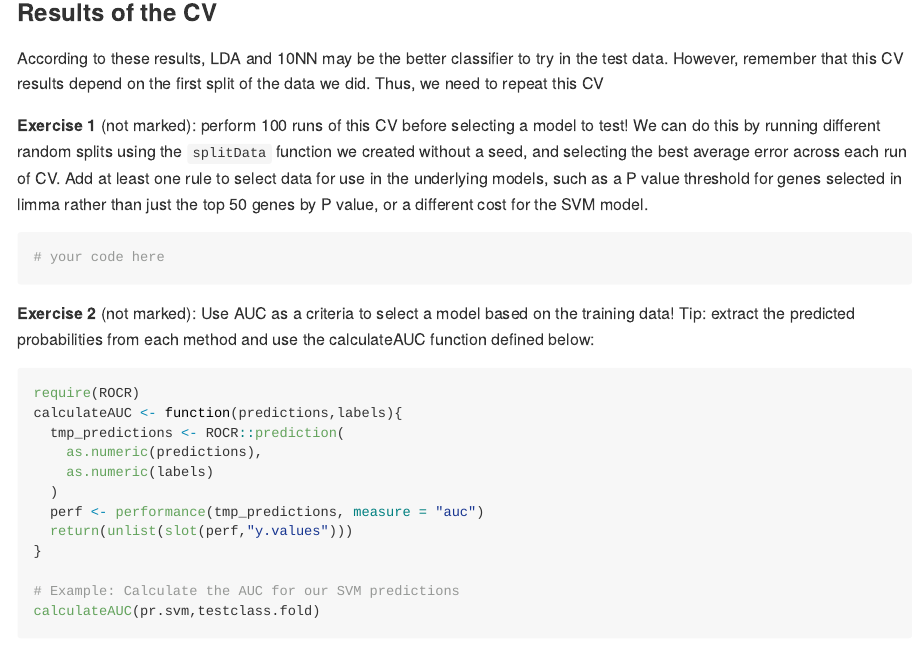
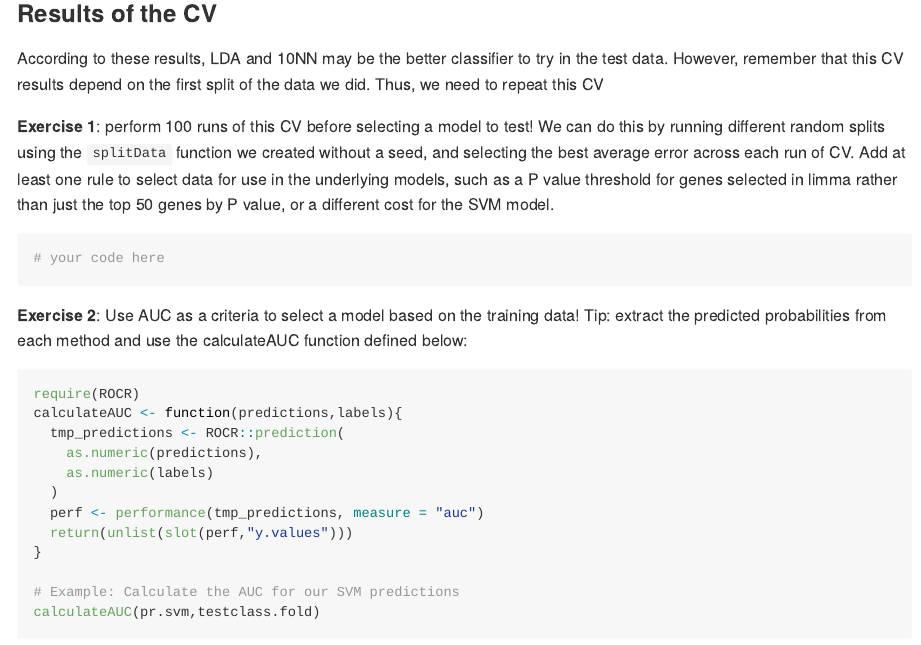
Before and after one commit to STAT540-UBC/seminar-10, an R Markdown document (sm10_supervisedLearning.Rmd): the page in a window 1100 px wide, from 10820 px down before the commit and from 11700 px down after it, so that both start at the same text. The pictures show the output file sm10_supervisedLearning.md that the author committed with the source, drawn offline in the style of GitHub; long lines of code are wrapped.

Commit message:
deliverables

````diff
--- a/sm10_supervisedLearning.Rmd
+++ b/sm10_supervisedLearning.Rmd
@@ -354,12 +354,12 @@ box()
 ### Results of the CV
 According to these results, LDA and 10NN may be the better classifier to try in the test data. However, remember that this CV results depend on the first split of the data we did. Thus, we need to repeat this CV
 
-**Exercise 1** (not marked): perform 100 runs of this CV before selecting a model to test! We can do this by running different random splits using the `splitData` function we created without a seed, and selecting the best average error across each run of CV. Add at least one rule to select data for use in the underlying models, such as a P value threshold for genes selected in limma rather than just the top 50 genes by P value, or a different cost for the SVM model.
+**Exercise 1**: perform 100 runs of this CV before selecting a model to test! We can do this by running different random splits using the `splitData` function we created without a seed, and selecting the best average error across each run of CV. Add at least one rule to select data for use in the underlying models, such as a P value threshold for genes selected in limma rather than just the top 50 genes by P value, or a different cost for the SVM model.
 ```{r ex1}
 # your code here
 ```
 
-**Exercise 2** (not marked): Use AUC as a criteria to select a model based on the training data! Tip: extract the predicted probabilities from each method and use the calculateAUC function defined below:
+**Exercise 2**: Use AUC as a criteria to select a model based on the training data! Tip: extract the predicted probabilities from each method and use the calculateAUC function defined below:
 ```{r ex2}
 require(ROCR)
 calculateAUC <- function(predictions,labels){
````
Also changed, not shown: sm10_supervisedLearning.md, sm10_supervisedLearning_files/figure-gfm/byhand-1.png, sm10_supervisedLearning_files/figure-gfm/eda-1.png, sm10_supervisedLearning_files/figure-gfm/err-1.png, sm10_supervisedLearning_files/figure-gfm/othermodels-1.png.
